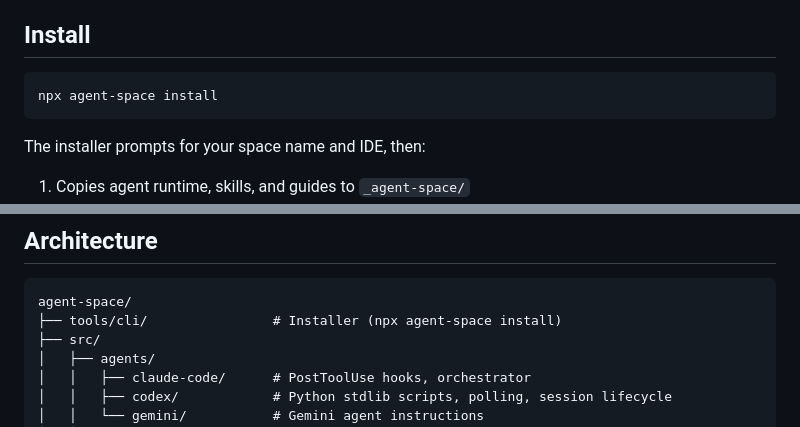
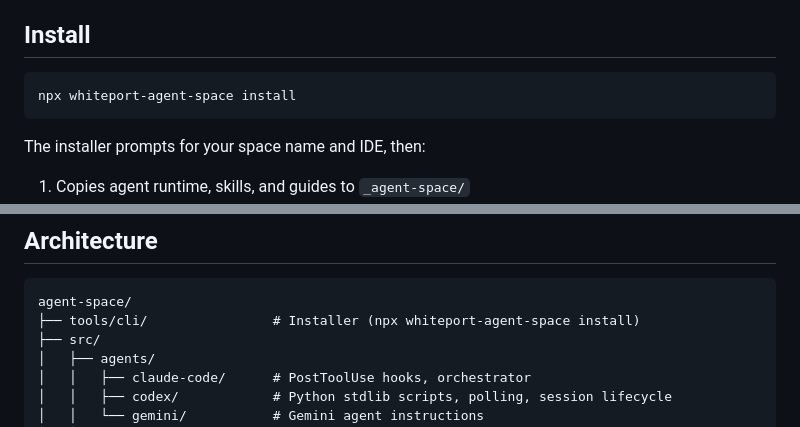
Before and after one commit to whiteport-collective/agent-space, a Markdown page: README.md, 2 parts joined by grey strips. GitHub-like rendering.

Commit message:
Update README install command to match npm package name
Co-Authored-By: Claude Opus 4.6 <noreply@anthropic.com>

````diff
--- a/README.md
+++ b/README.md
@@ -16,7 +16,7 @@ Give your AI agents a shared space to communicate, learn, and coordinate work.
 ## Install
 
 ```bash
-npx agent-space install
+npx whiteport-agent-space install
 ```
 
 The installer prompts for your space name and IDE, then:
@@ -137,7 +137,7 @@ All edge functions accept `POST` with `Bearer` token auth. See the API reference
 
 ```
 agent-space/
-├── tools/cli/                # Installer (npx agent-space install)
+├── tools/cli/                # Installer (npx whiteport-agent-space install)
 ├── src/
 │   ├── agents/
 │   │   ├── claude-code/      # PostToolUse hooks, orchestrator
````
